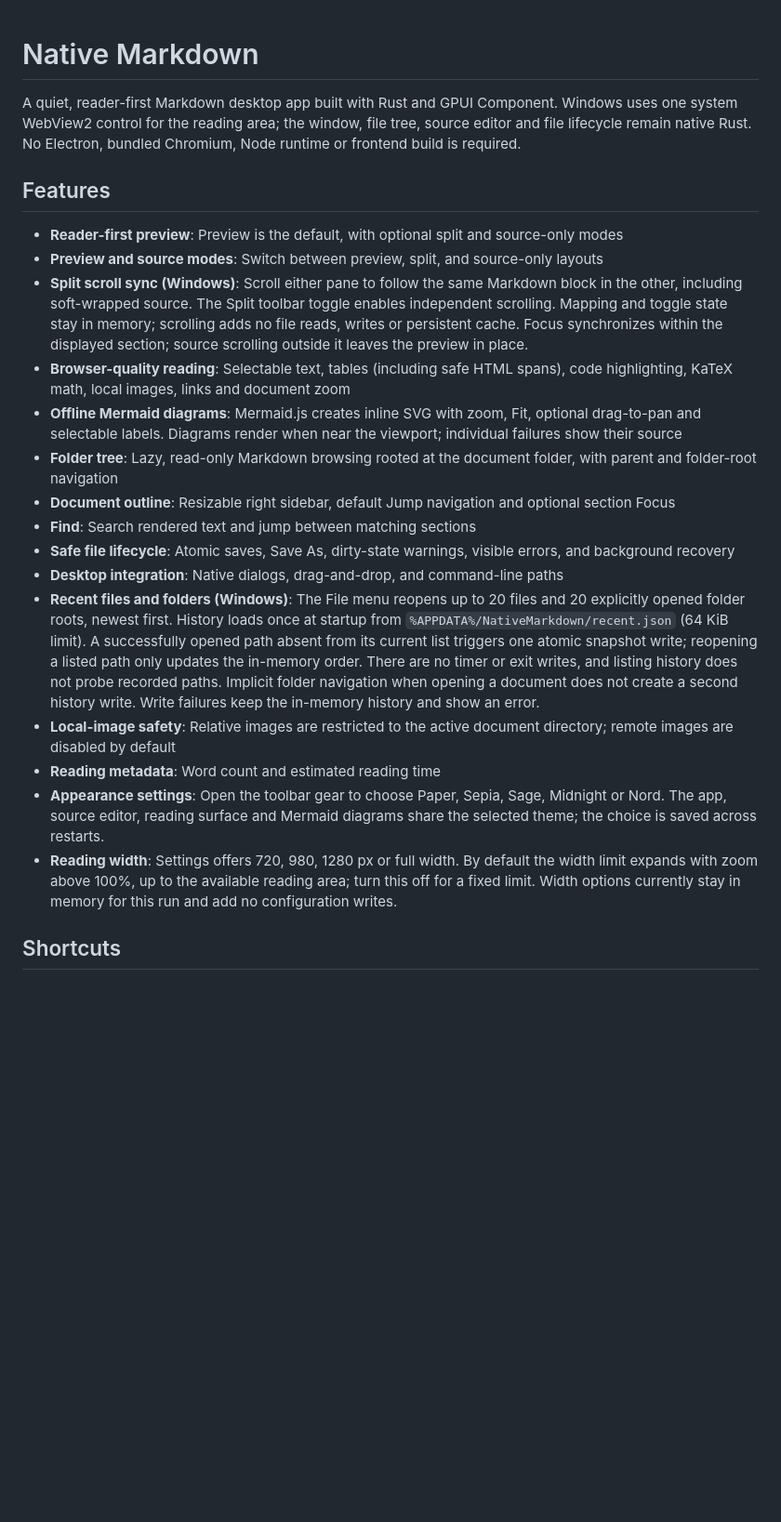
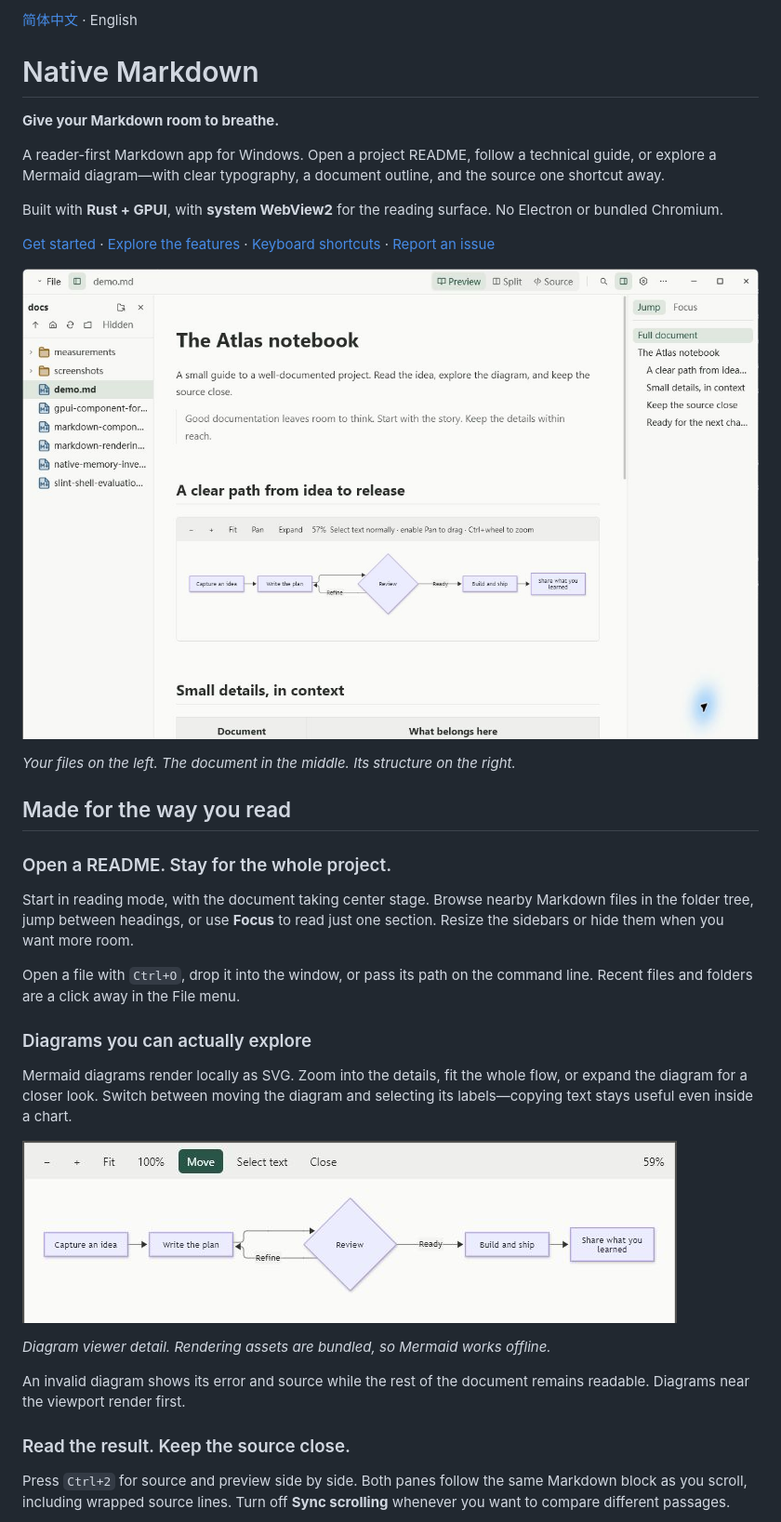
Before and after one commit to zaopuppy/native-markdown, a Markdown page: README.md, the part around one of its changes. Shown at 93% size. GitHub-like rendering; pictures changed too: docs/screenshots/diagram-detail.png (added), docs/screenshots/reader.png (added); blank space fills up the shorter version.

Commit message:
docs: showcase Native Markdown with bilingual READMEs and screenshots

```diff
--- a/README.md
+++ b/README.md
@@ -1,23 +1,38 @@
+[简体中文](README_zh.md) · English
+
 # Native Markdown
 
-A quiet, reader-first Markdown desktop app built with Rust and GPUI Component. Windows uses one system WebView2 control for the reading area; the window, file tree, source editor and file lifecycle remain native Rust. No Electron, bundled Chromium, Node runtime or frontend build is required.
+**Give your Markdown room to breathe.**
 
-## Features
+A reader-first Markdown app for Windows. Open a project README, follow a technical guide, or explore a Mermaid diagram—with clear typography, a document outline, and the source one shortcut away.
 
-- **Reader-first preview**: Preview is the default, with optional split and source-only modes
-- **Preview and source modes**: Switch between preview, split, and source-only layouts
-- **Split scroll sync (Windows)**: Scroll either pane to follow the same Markdown block in the other, including soft-wrapped source. The Split toolbar toggle enables independent scrolling. Mapping and toggle state stay in memory; scrolling adds no file reads, writes or persistent cache. Focus synchronizes within the displayed section; source scrolling outside it leaves the preview in place.
-- **Browser-quality reading**: Selectable text, tables (including safe HTML spans), code highlighting, KaTeX math, local images, links and document zoom
-- **Offline Mermaid diagrams**: Mermaid.js creates inline SVG with zoom, Fit, optional drag-to-pan and selectable labels. Diagrams render when near the viewport; individual failures show their source
-- **Folder tree**: Lazy, read-only Markdown browsing rooted at the document folder, with parent and folder-root navigation
-- **Document outline**: Resizable right sidebar, default Jump navigation and optional section Focus
-- **Find**: Search rendered text and jump between matching sections
-- **Safe file lifecycle**: Atomic saves, Save As, dirty-state warnings, visible errors, and background recovery
-- **Desktop integration**: Native dialogs, drag-and-drop, and command-line paths
-- **Recent files and folders (Windows)**: The File menu reopens up to 20 files and 20 explicitly opened folder roots, newest first. History loads once at startup from `%APPDATA%/NativeMarkdown/recent.json` (64 KiB limit). A successfully opened path absent from its current list triggers one atomic snapshot write; reopening a listed path only updates the in-memory order. There are no timer or exit writes, and listing history does not probe recorded paths. Implicit folder navigation when opening a document does not create a second history write. Write failures keep the in-memory history and show an error.
-- **Local-image safety**: Relative images are restricted to the active document directory; remote images are disabled by default
-- **Reading metadata**: Word count and estimated reading time
-- **Appearance settings**: Open the toolbar gear to choose Paper, Sepia, Sage, Midnight or Nord. The app, source editor, reading surface and Mermaid diagrams share the selected theme; the choice is saved across restarts.
-- **Reading width**: Settings offers 720, 980, 1280 px or full width. By default the width limit expands with zoom above 100%, up to the available reading area; turn this off for a fixed limit. Width options currently stay in memory for this run and add no configuration writes.
+Built with **Rust + GPUI**, with **system WebView2** for the reading surface. No Electron or bundled Chromium.
 
-## Shortcuts
+[Get started](#get-started) · [Explore the features](#made-for-the-way-you-read) · [Keyboard shortcuts](#keyboard-shortcuts) · [Report an issue](https://github.com/zaopuppy/native-markdown/issues)
+
+![Native Markdown in Paper: a local file tree, formatted document, interactive Mermaid diagram, and heading outline](docs/screenshots/reader.png)
+
+*Your files on the left. The document in the middle. Its structure on the right.*
+
+## Made for the way you read
+
+### Open a README. Stay for the whole project.
+
+Start in reading mode, with the document taking center stage. Browse nearby Markdown files in the folder tree, jump between headings, or use **Focus** to read just one section. Resize the sidebars or hide them when you want more room.
+
+Open a file with `Ctrl+O`, drop it into the window, or pass its path on the command line. Recent files and folders are a click away in the File menu.
+
+### Diagrams you can actually explore
+
+Mermaid diagrams render locally as SVG. Zoom into the details, fit the whole flow, or expand the diagram for a closer look. Switch between moving the diagram and selecting its labels—copying text stays useful even inside a chart.
+
+![Detail of the expanded Mermaid viewer, with zoom, Fit, Move, and Select text controls](docs/screenshots/diagram-detail.png)
+
+*Diagram viewer detail. Rendering assets are bundled, so Mermaid works offline.*
+
+An invalid diagram shows its error and source while the rest of the document remains readable. Diagrams near the viewport render first.
+
+### Read the result. Keep the source close.
+
+Press `Ctrl+2` for source and preview side by side. Both panes follow the same Markdown block as you scroll, including wrapped source lines. Turn off **Sync scrolling** whenever you want to compare different passages.
+
```
Also changed, not shown: other parts of README.md (+90 -47 lines), README_zh.md (added, +156 -0 lines), docs/demo.md (added, +50 -0 lines), docs/screenshots/split-detail.png (added).
